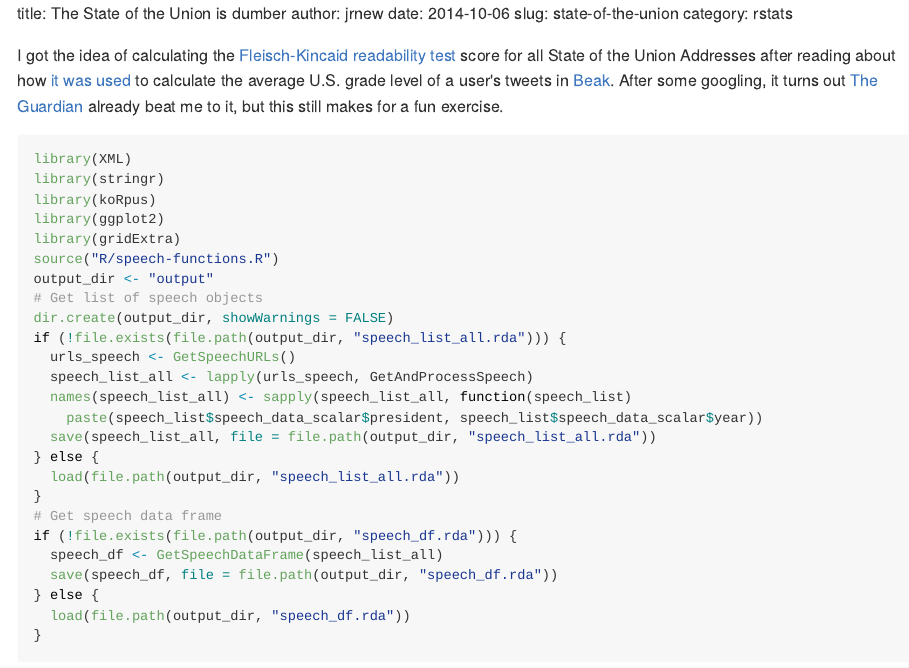
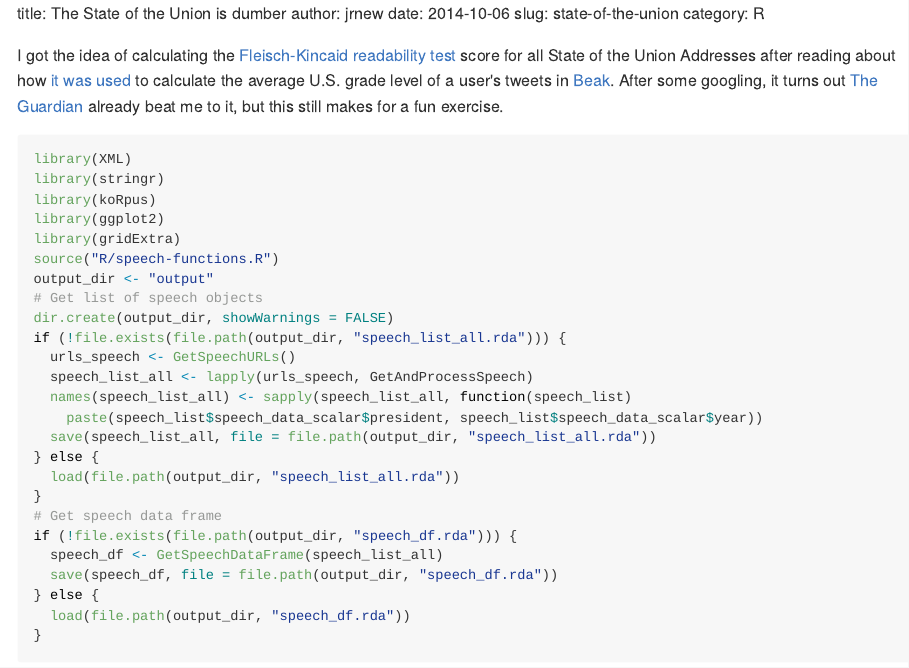
Before and after one commit to jrnew/www, an R Markdown document (Rmd/state-of-the-union.Rmd): the page in a window 1100 px wide, from its top. The pictures show the output file Rmd/state-of-the-union.md that the author committed with the source, drawn offline in the style of GitHub.

Commit message:
Edited state-of-the-union

```diff
--- a/Rmd/state-of-the-union.Rmd
+++ b/Rmd/state-of-the-union.Rmd
@@ -2,7 +2,7 @@ title: The State of the Union is dumber
 author: jrnew
 date: 2014-10-06
 slug: state-of-the-union
-category: rstats
+category: R
 
 I got the idea of calculating the [Fleisch-Kincaid readability test][fk-readability] score for all State of the Union Addresses after reading about how [it was used][beakblog] to calculate the average U.S. grade level of a user's tweets in [Beak][beak]. After some googling, it turns out [The Guardian][guardian] already beat me to it, but this still makes for a fun exercise.
 
```
Also changed, not shown: content/state-of-the-union.md (+1 -1 lines), Rmd/state-of-the-union.md.
